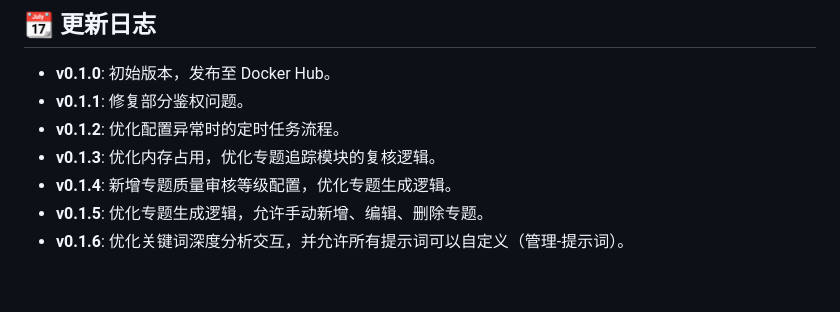
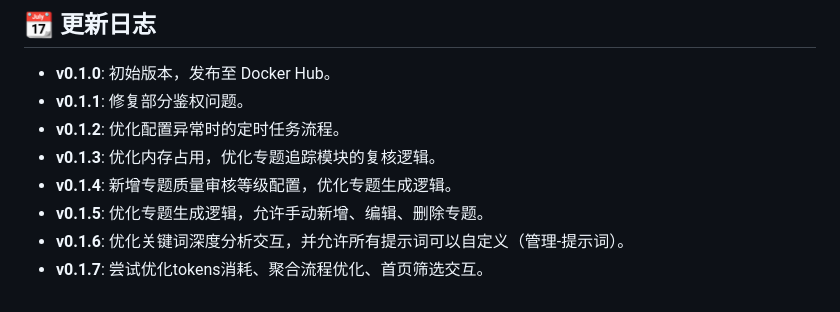
Before and after one commit to aicezam/trendsonar, a Markdown page: README.md, the part around the change. GitHub-like rendering.

Commit message:
docs: 更新版本变更日志至v0.1.7

```diff
--- a/README.md
+++ b/README.md
@@ -153,3 +153,4 @@ TrendSonar 的分析质量主要取决于以下因素：
 - **v0.1.4**: 新增专题质量审核等级配置，优化专题生成逻辑。
 - **v0.1.5**: 优化专题生成逻辑，允许手动新增、编辑、删除专题。
 - **v0.1.6**: 优化关键词深度分析交互，并允许所有提示词可以自定义（管理-提示词）。
+- **v0.1.7**: 尝试优化tokens消耗、聚合流程优化、首页筛选交互。
```
